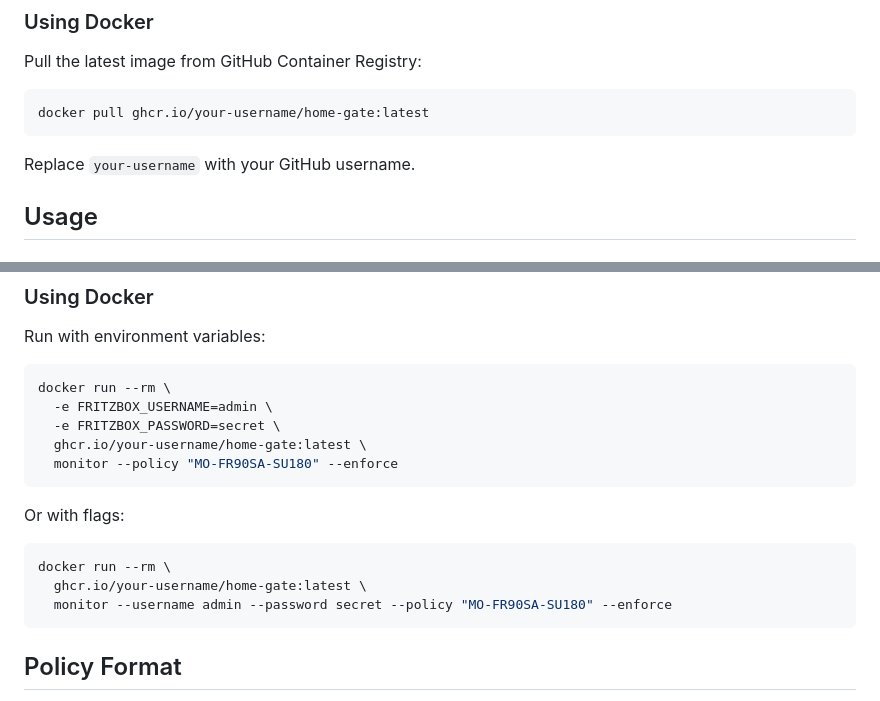
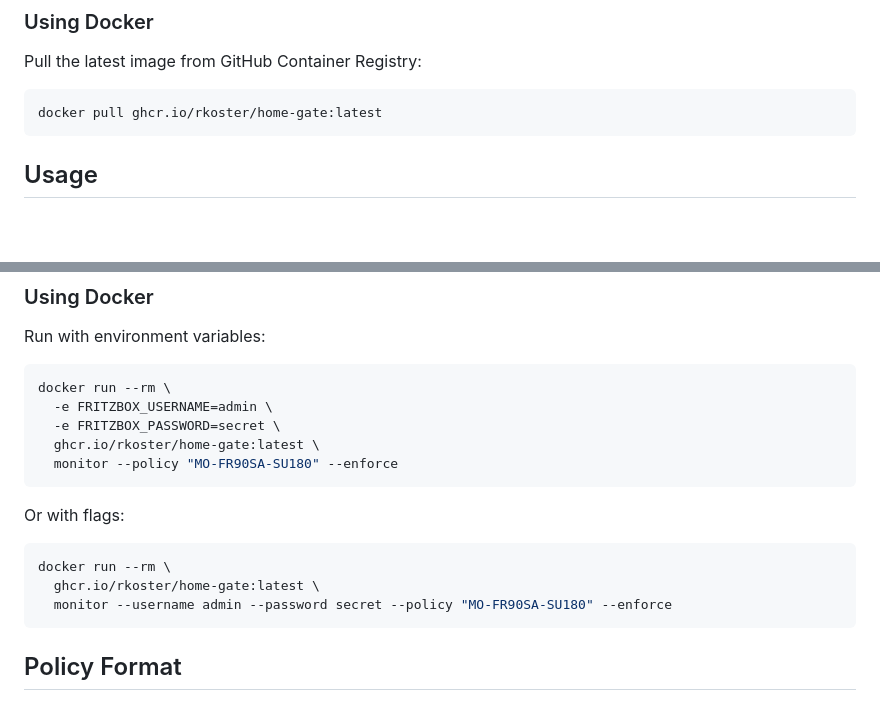
Before and after one commit to rkoster/home-gate, a Markdown page: README.md, 2 parts joined by grey strips. Rendered like a GitHub page; blank space fills up the shorter version.

Commit message:
Update README with correct GitHub username rkoster

````diff
--- a/README.md
+++ b/README.md
@@ -23,10 +23,8 @@ go build .
 Pull the latest image from GitHub Container Registry:
 
 ```bash
-docker pull ghcr.io/your-username/home-gate:latest
+docker pull ghcr.io/rkoster/home-gate:latest
 ```
-
-Replace `your-username` with your GitHub username.
 
 ## Usage
 
@@ -77,7 +75,7 @@ Run with environment variables:
 docker run --rm \
   -e FRITZBOX_USERNAME=admin \
   -e FRITZBOX_PASSWORD=secret \
-  ghcr.io/your-username/home-gate:latest \
+  ghcr.io/rkoster/home-gate:latest \
   monitor --policy "MO-FR90SA-SU180" --enforce
 ```
 
@@ -85,7 +83,7 @@ Or with flags:
 
 ```bash
 docker run --rm \
-  ghcr.io/your-username/home-gate:latest \
+  ghcr.io/rkoster/home-gate:latest \
   monitor --username admin --password secret --policy "MO-FR90SA-SU180" --enforce
 ```
 
````
